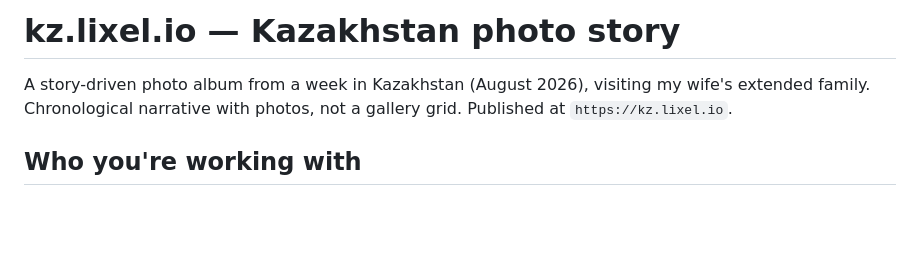
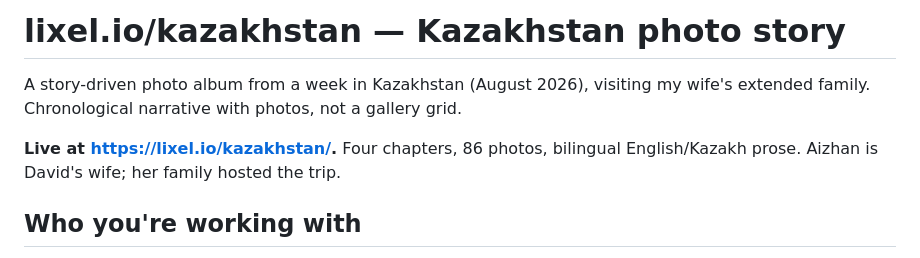
Before and after one commit to davidberth/kazakhstan, a Markdown page: CLAUDE.md, the part around one of its changes. Drawn GitHub-style; blank space fills up the shorter version.

```diff
--- a/CLAUDE.md
+++ b/CLAUDE.md
@@ -1,8 +1,10 @@
-# kz.lixel.io — Kazakhstan photo story
+# lixel.io/kazakhstan — Kazakhstan photo story
 
 A story-driven photo album from a week in Kazakhstan (August 2026), visiting my wife's
-extended family. Chronological narrative with photos, not a gallery grid. Published at
-`https://kz.lixel.io`.
+extended family. Chronological narrative with photos, not a gallery grid.
+
+**Live at <https://lixel.io/kazakhstan/>.** Four chapters, 86 photos, bilingual
+English/Kazakh prose. Aizhan is David's wife; her family hosted the trip.
 
 ## Who you're working with
 
```
Also changed, not shown: other parts of CLAUDE.md (+32 -30 lines).
